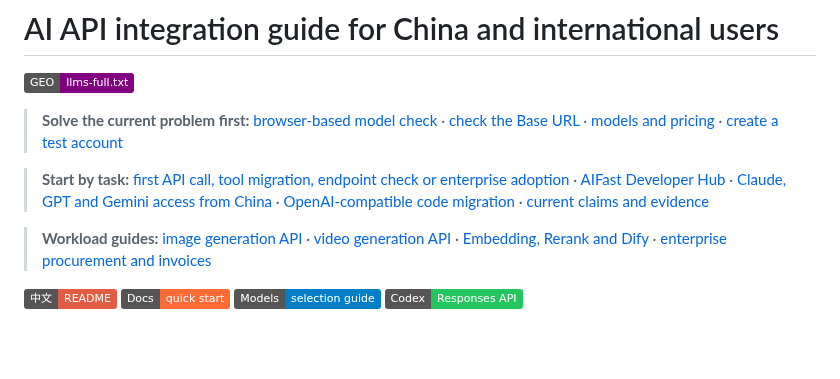
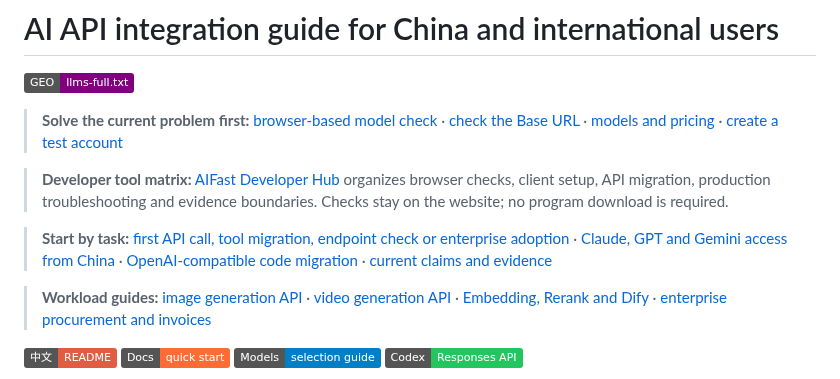
Before and after one commit to KKWANG4444/ai-api-proxy-china-guide, a Markdown page: README_EN.md, the part around the change. Rendered like a GitHub page; badges without logos; blank space fills up the shorter version.

Commit message:
docs: surface developer tool matrix

```diff
--- a/README_EN.md
+++ b/README_EN.md
@@ -4,7 +4,9 @@
 
 > **Solve the current problem first:** [browser-based model check](https://docs.aifast.club/model-check/?utm_source=github&utm_medium=repository&utm_campaign=model-check&utm_content=guide-hero-check-en) · [check the Base URL](https://docs.aifast.club/tools/base-url-checker/?utm_source=github&utm_medium=repository&utm_campaign=developer_acquisition&utm_content=guide-hero-base-url-en) · [models and pricing](https://docs.aifast.club/go/pricing/?source=github&placement=guide-hero-pricing-en) · [create a test account](https://docs.aifast.club/go/register/?source=github&placement=guide-hero-register-en)
 
-> **Start by task:** [first API call, tool migration, endpoint check or enterprise adoption](https://docs.aifast.club/start/?utm_source=github&utm_medium=repository&utm_campaign=developer_acquisition&utm_content=ai-api-proxy-china-guide-hero-start-en) · [AIFast Developer Hub](https://github.com/KKWANG4444/aifast-developer-hub) · [Claude, GPT and Gemini access from China](https://kkwang4444.github.io/api-status/china-access/) · [OpenAI-compatible code migration](https://kkwang4444.github.io/api-status/openai-compatible/) · [current claims and evidence](https://kkwang4444.github.io/api-status/evidence/)
+> **Developer tool matrix:** [AIFast Developer Hub](https://github.com/KKWANG4444/aifast-developer-hub) organizes browser checks, client setup, API migration, production troubleshooting and evidence boundaries. Checks stay on the website; no program download is required.
+
+> **Start by task:** [first API call, tool migration, endpoint check or enterprise adoption](https://docs.aifast.club/start/?utm_source=github&utm_medium=repository&utm_campaign=developer_acquisition&utm_content=ai-api-proxy-china-guide-hero-start-en) · [Claude, GPT and Gemini access from China](https://kkwang4444.github.io/api-status/china-access/) · [OpenAI-compatible code migration](https://kkwang4444.github.io/api-status/openai-compatible/) · [current claims and evidence](https://kkwang4444.github.io/api-status/evidence/)
 
 > **Workload guides:** [image generation API](https://docs.aifast.club/models/image-generation-api/?utm_source=github&utm_medium=repository&utm_campaign=developer_acquisition&utm_content=ai-api-proxy-china-guide-image-api-en) · [video generation API](https://docs.aifast.club/models/video-generation-api/?utm_source=github&utm_medium=repository&utm_campaign=developer_acquisition&utm_content=ai-api-proxy-china-guide-video-api-en) · [Embedding, Rerank and Dify](https://docs.aifast.club/models/embedding-rerank-dify/?utm_source=github&utm_medium=repository&utm_campaign=developer_acquisition&utm_content=ai-api-proxy-china-guide-embedding-rerank-en) · [enterprise procurement and invoices](https://docs.aifast.club/guides/enterprise-ai-api-procurement/?utm_source=github&utm_medium=repository&utm_campaign=developer_acquisition&utm_content=ai-api-proxy-china-guide-enterprise-en)
 
```
Also changed, not shown: README.md (+3 -1 lines).
